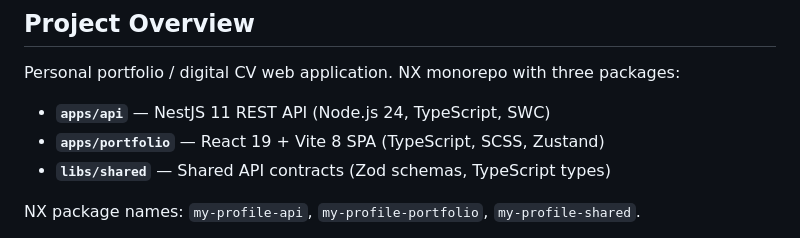
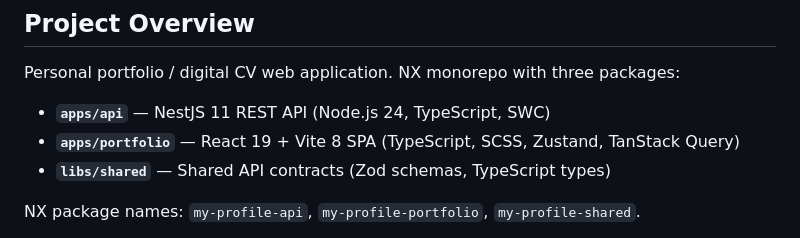
Before and after one commit to HooK81/my-profile, a Markdown page: CLAUDE.md, the part around the change. Drawn GitHub-style.

```diff
--- a/CLAUDE.md
+++ b/CLAUDE.md
@@ -7,7 +7,7 @@ This file provides guidance to Claude Code (claude.ai/code) when working with co
 Personal portfolio / digital CV web application. NX monorepo with three packages:
 
 - **`apps/api`** — NestJS 11 REST API (Node.js 24, TypeScript, SWC)
-- **`apps/portfolio`** — React 19 + Vite 8 SPA (TypeScript, SCSS, Zustand)
+- **`apps/portfolio`** — React 19 + Vite 8 SPA (TypeScript, SCSS, Zustand, TanStack Query)
 - **`libs/shared`** — Shared API contracts (Zod schemas, TypeScript types)
 
 NX package names: `my-profile-api`, `my-profile-portfolio`, `my-profile-shared`.
```
Also changed, not shown: apps/portfolio/CLAUDE.md (+27 -10 lines).
